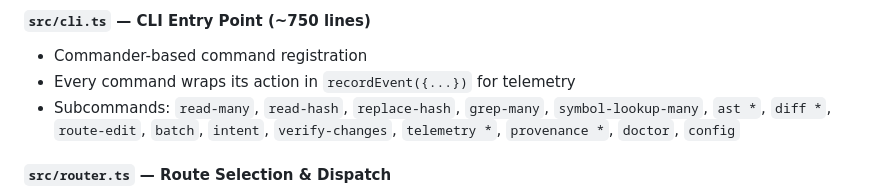
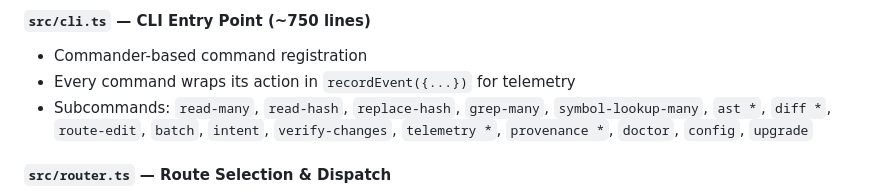
Before and after one commit to bigknoxy/HashPilot, a Markdown page: docs/ARCHITECTURE.md, the part around the change. Rendered like a GitHub page.

Commit message:
docs: add upgrade command to ARCHITECTURE.md CLI subcommands

```diff
--- a/docs/ARCHITECTURE.md
+++ b/docs/ARCHITECTURE.md
@@ -64,7 +64,7 @@ HashPilot has two complementary docs that must always be kept in sync with the c
 #### `src/cli.ts` — CLI Entry Point (~750 lines)
 - Commander-based command registration
 - Every command wraps its action in `recordEvent({...})` for telemetry
-- Subcommands: `read-many`, `read-hash`, `replace-hash`, `grep-many`, `symbol-lookup-many`, `ast *`, `diff *`, `route-edit`, `batch`, `intent`, `verify-changes`, `telemetry *`, `provenance *`, `doctor`, `config`
+- Subcommands: `read-many`, `read-hash`, `replace-hash`, `grep-many`, `symbol-lookup-many`, `ast *`, `diff *`, `route-edit`, `batch`, `intent`, `verify-changes`, `telemetry *`, `provenance *`, `doctor`, `config`, `upgrade`
 
 #### `src/router.ts` — Route Selection & Dispatch
 - `chooseRoute(file, operation)`: Determines AST vs Hash vs Diff based on:
```
